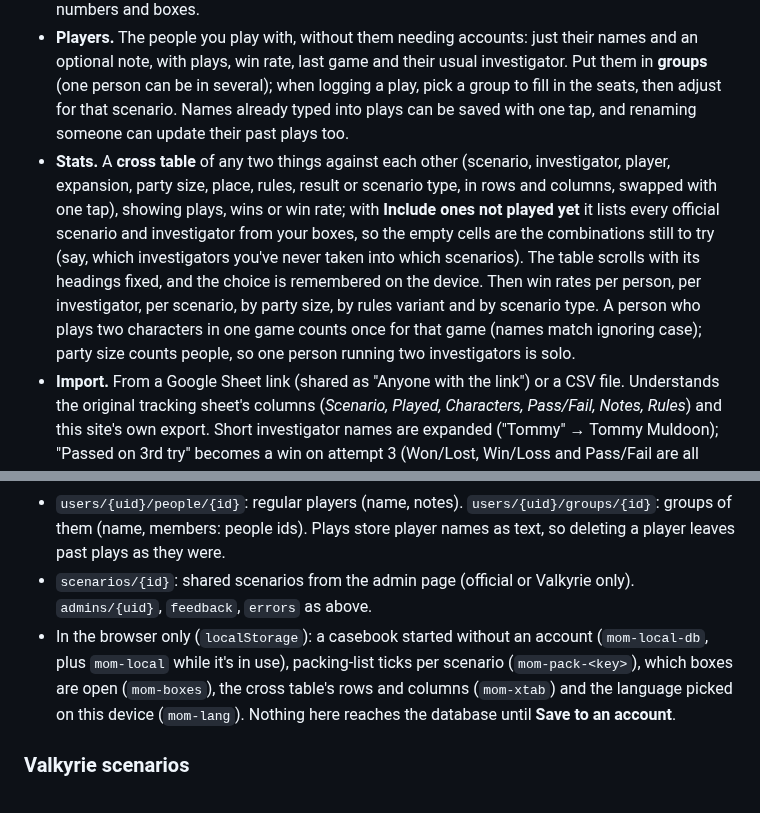
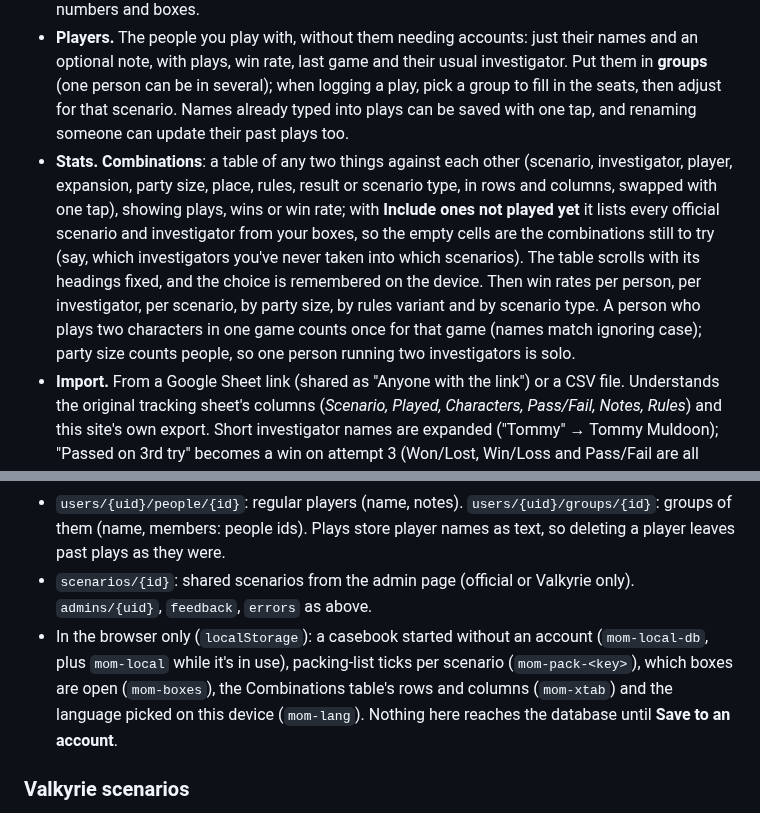
Before and after one commit to maniac782/momcasebook, a Markdown page: README.md, 2 parts joined by grey strips. Drawn GitHub-style.

```diff
--- a/README.md
+++ b/README.md
@@ -23,7 +23,7 @@ This repo is the code behind the live site. It isn't packaged for running your o
 - **Play again.** Scenarios you've played show **Play again** (with a replay icon) instead of Log a play: the form opens with the same players, investigators, rules and place as last time, and the attempt number goes up after a loss.
 - **Packing lists.** Every Valkyrie scenario has a **Packing list** (also on the Next game card): the tiles it uses, every one from a Fantasy Flight box numbered as in the community [Mansions of Madness Tiles Index v5.2](https://boardgamegeek.com/filepage/147448/mansions-of-madness-tiles-index), each with a color-coded tag for the set whose symbol is printed on it (Core, 1E, CotW, FA, BtT, SoA, SoT, HJ, PotS; first-edition pieces also say which box reprints them) and the side on its back, the tiles only needed for 6 players, and the monster figures (with the custom monsters each one stands in for). Tick things off as you pack; the ticks stay on that device. Each scenario also says which boxes it **needs**, flagging any not ticked in Settings, and the Scenarios tab can show only those **Playable with what I own**. It's the website version of the [valkyrie-tools packlist](https://github.com/maniac782/valkyrie-tools/tree/main/packlist), built from each scenario file by `scripts/fetch-packlists.py` and refreshed with the weekly Valkyrie update. No tile or monster art (house rule 2), just names, numbers and boxes.
 - **Players.** The people you play with, without them needing accounts: just their names and an optional note, with plays, win rate, last game and their usual investigator. Put them in **groups** (one person can be in several); when logging a play, pick a group to fill in the seats, then adjust for that scenario. Names already typed into plays can be saved with one tap, and renaming someone can update their past plays too.
-- **Stats.** A **cross table** of any two things against each other (scenario, investigator, player, expansion, party size, place, rules, result or scenario type, in rows and columns, swapped with one tap), showing plays, wins or win rate; with **Include ones not played yet** it lists every official scenario and investigator from your boxes, so the empty cells are the combinations still to try (say, which investigators you've never taken into which scenarios). The table scrolls with its headings fixed, and the choice is remembered on the device. Then win rates per person, per investigator, per scenario, by party size, by rules variant and by scenario type. A person who plays two characters in one game counts once for that game (names match ignoring case); party size counts people, so one person running two investigators is solo.
+- **Stats.** **Combinations**: a table of any two things against each other (scenario, investigator, player, expansion, party size, place, rules, result or scenario type, in rows and columns, swapped with one tap), showing plays, wins or win rate; with **Include ones not played yet** it lists every official scenario and investigator from your boxes, so the empty cells are the combinations still to try (say, which investigators you've never taken into which scenarios). The table scrolls with its headings fixed, and the choice is remembered on the device. Then win rates per person, per investigator, per scenario, by party size, by rules variant and by scenario type. A person who plays two characters in one game counts once for that game (names match ignoring case); party size counts people, so one person running two investigators is solo.
 - **Import.** From a Google Sheet link (shared as "Anyone with the link") or a CSV file. Understands the original tracking sheet's columns (*Scenario, Played, Characters, Pass/Fail, Notes, Rules*) and this site's own export. Short investigator names are expanded ("Tommy" → Tommy Muldoon); "Passed on 3rd try" becomes a win on attempt 3 (Won/Lost, Win/Loss and Pass/Fail are all understood); rows marked N under Played are skipped; anything already imported is never added twice.
 - **Profile pictures.** In the account menu (your picture and name, top right; built to look and behave exactly like the Arkham Horror RPG Ledger's, down to the same class names and styles), **Your account** lets you choose a picture, position and zoom it in a circle, and change your name. Without a picture, your initial shows on a color you pick there (the colors hide while a picture is showing). It shows on your account button and in the admin page's account list.
 - **Export.** CSV (opens in any spreadsheet, and imports back) and a JSON backup. Delete all plays, or the whole account, from Settings.
@@ -136,7 +136,7 @@ Plain HTML, CSS and JavaScript, no build step. Firebase compat SDK 10 (Authentic
 - Investigators in `party` must be one of the official names in `investigators()` in `firestore.rules`, the same list as `js/catalog.js` (CI checks they match; sources noted there).
 - `users/{uid}/people/{id}`: regular players (name, notes). `users/{uid}/groups/{id}`: groups of them (name, members: people ids). Plays store player names as text, so deleting a player leaves past plays as they were.
 - `scenarios/{id}`: shared scenarios from the admin page (official or Valkyrie only). `admins/{uid}`, `feedback`, `errors` as above.
-- In the browser only (`localStorage`): a casebook started without an account (`mom-local-db`, plus `mom-local` while it's in use), packing-list ticks per scenario (`mom-pack-<key>`), which boxes are open (`mom-boxes`), the cross table's rows and columns (`mom-xtab`) and the language picked on this device (`mom-lang`). Nothing here reaches the database until **Save to an account**.
+- In the browser only (`localStorage`): a casebook started without an account (`mom-local-db`, plus `mom-local` while it's in use), packing-list ticks per scenario (`mom-pack-<key>`), which boxes are open (`mom-boxes`), the Combinations table's rows and columns (`mom-xtab`) and the language picked on this device (`mom-lang`). Nothing here reaches the database until **Save to an account**.
 
 ### Valkyrie scenarios
 **Refreshed automatically every Monday** by `.github/workflows/valkyrie-refresh.yml`: it runs the script below and rebuilds the packing lists (`scripts/fetch-packlists.py`, which downloads only new or updated scenario files), and if anything changed (new scenarios, updated community numbers or packing lists) it bumps the version, runs the tests, commits and starts the deploy. It can also be run by hand from the Actions tab (*Refresh Valkyrie scenarios → Run workflow*). Scenarios that leave the catalogue are kept, marked retired, so old plays keep their details.
```
Also changed, not shown: other parts of README.md (+1 -1 lines), docs/screenshots/stats.png, 8 other files.
